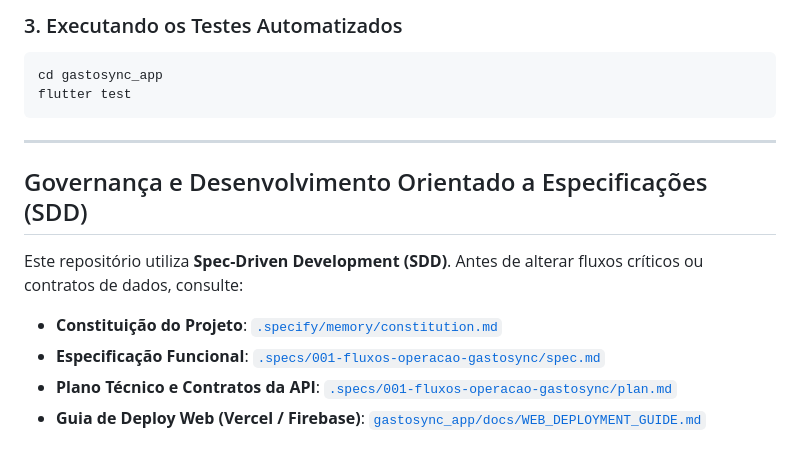
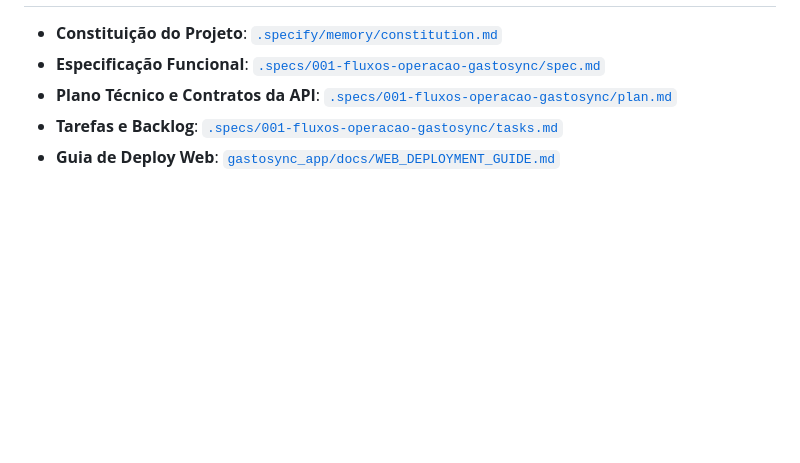
Before and after one commit to TacioMoreira25/GastoSync, a Markdown page: README.md, the part around one of its changes. GitHub-like rendering; blank space fills up the shorter version.

````diff
--- a/README.md
+++ b/README.md
@@ -114,17 +66,6 @@ flutter run -d chrome --dart-define=GASTOSYNC_API_URL=http://localhost:8000
 
-### 3. Executando os Testes Automatizados
-
-```bash
-cd gastosync_app
-flutter test
-```
-
----
-
-## Governança e Desenvolvimento Orientado a Especificações (SDD)
-
-Este repositório utiliza **Spec-Driven Development (SDD)**. Antes de alterar fluxos críticos ou contratos de dados, consulte:
 - **Constituição do Projeto**: [`.specify/memory/constitution.md`](.specify/memory/constitution.md)
 - **Especificação Funcional**: [`.specs/001-fluxos-operacao-gastosync/spec.md`](.specs/001-fluxos-operacao-gastosync/spec.md)
 - **Plano Técnico e Contratos da API**: [`.specs/001-fluxos-operacao-gastosync/plan.md`](.specs/001-fluxos-operacao-gastosync/plan.md)
-- **Guia de Deploy Web (Vercel / Firebase)**: [`gastosync_app/docs/WEB_DEPLOYMENT_GUIDE.md`](gastosync_app/docs/WEB_DEPLOYMENT_GUIDE.md)
+- **Tarefas e Backlog**: [`.specs/001-fluxos-operacao-gastosync/tasks.md`](.specs/001-fluxos-operacao-gastosync/tasks.md)
+- **Guia de Deploy Web**: [`gastosync_app/docs/WEB_DEPLOYMENT_GUIDE.md`](gastosync_app/docs/WEB_DEPLOYMENT_GUIDE.md)
````
Also changed, not shown: other parts of README.md (+31 -79 lines).
